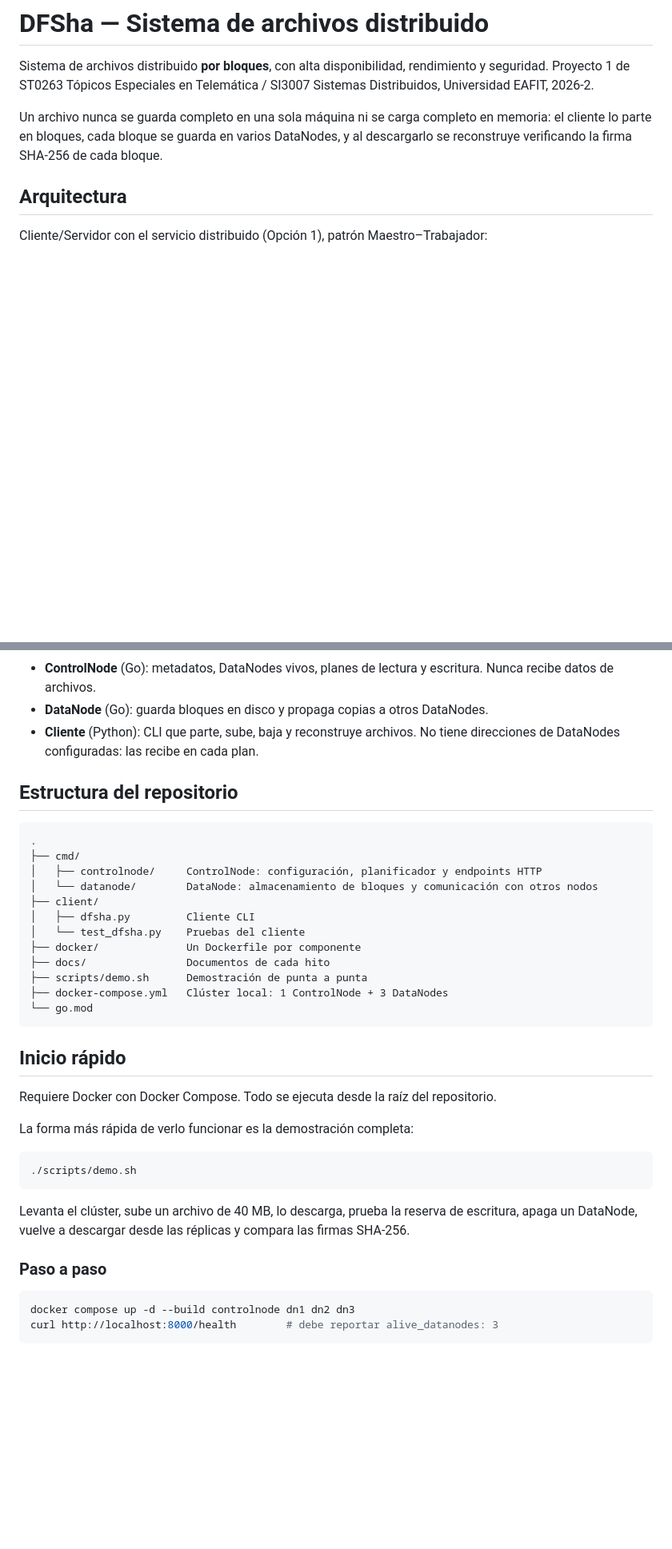
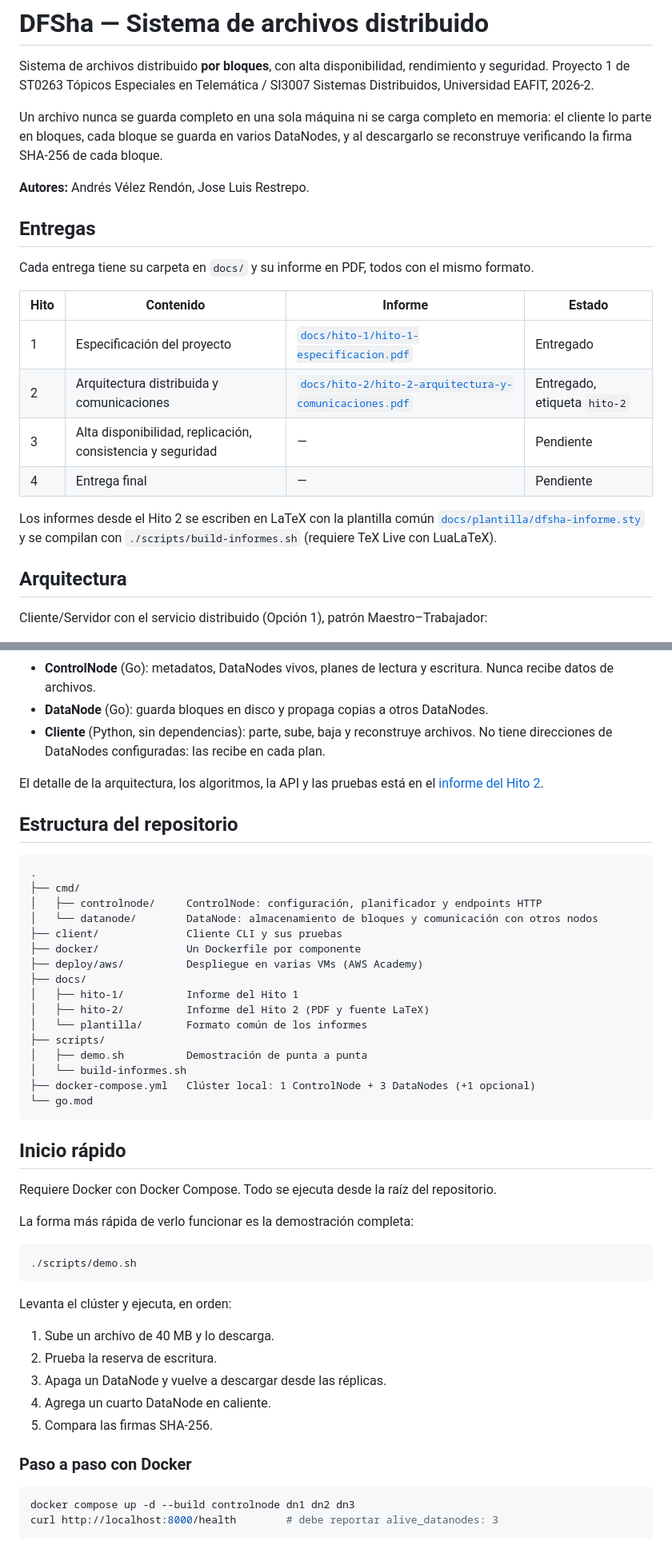
Before and after one commit to AndresVelezR/DFSha---Distributed-Systems, a Markdown page: README.md, 2 parts joined by grey strips. Shown at 80% size. Rendered like a GitHub page; blank space fills up the shorter version.

Commit message:
docs: actualizar readme con las entregas, el despliegue y el escalado

````diff
--- a/README.md
+++ b/README.md
@@ -3,6 +3,21 @@
 Sistema de archivos distribuido **por bloques**, con alta disponibilidad, rendimiento y seguridad. Proyecto 1 de ST0263 Tópicos Especiales en Telemática / SI3007 Sistemas Distribuidos, Universidad EAFIT, 2026-2.
 
 Un archivo nunca se guarda completo en una sola máquina ni se carga completo en memoria: el cliente lo parte en bloques, cada bloque se guarda en varios DataNodes, y al descargarlo se reconstruye verificando la firma SHA-256 de cada bloque.
+
+**Autores:** Andrés Vélez Rendón, Jose Luis Restrepo.
+
+## Entregas
+
+Cada entrega tiene su carpeta en `docs/` y su informe en PDF, todos con el mismo formato.
+
+| Hito | Contenido | Informe | Estado |
+|---|---|---|---|
+| 1 | Especificación del proyecto | [`docs/hito-1/hito-1-especificacion.pdf`](docs/hito-1/hito-1-especificacion.pdf) | Entregado |
+| 2 | Arquitectura distribuida y comunicaciones | [`docs/hito-2/hito-2-arquitectura-y-comunicaciones.pdf`](docs/hito-2/hito-2-arquitectura-y-comunicaciones.pdf) | Entregado, etiqueta `hito-2` |
+| 3 | Alta disponibilidad, replicación, consistencia y seguridad | — | Pendiente |
+| 4 | Entrega final | — | Pendiente |
+
+Los informes desde el Hito 2 se escriben en LaTeX con la plantilla común [`docs/plantilla/dfsha-informe.sty`](docs/plantilla/dfsha-informe.sty) y se compilan con `./scripts/build-informes.sh` (requiere TeX Live con LuaLaTeX).
 
 ## Arquitectura
 
@@ -29,7 +44,9 @@ Cliente/Servidor con el servicio distribuido (Opción 1), patrón Maestro–Trab
 
 - **ControlNode** (Go): metadatos, DataNodes vivos, planes de lectura y escritura. Nunca recibe datos de archivos.
 - **DataNode** (Go): guarda bloques en disco y propaga copias a otros DataNodes.
-- **Cliente** (Python): CLI que parte, sube, baja y reconstruye archivos. No tiene direcciones de DataNodes configuradas: las recibe en cada plan.
+- **Cliente** (Python, sin dependencias): parte, sube, baja y reconstruye archivos. No tiene direcciones de DataNodes configuradas: las recibe en cada plan.
+
+El detalle de la arquitectura, los algoritmos, la API y las pruebas está en el [informe del Hito 2](docs/hito-2/hito-2-arquitectura-y-comunicaciones.pdf).
 
 ## Estructura del repositorio
 
@@ -38,13 +55,17 @@ Cliente/Servidor con el servicio distribuido (Opción 1), patrón Maestro–Trab
 ├── cmd/
 │   ├── controlnode/     ControlNode: configuración, planificador y endpoints HTTP
 │   └── datanode/        DataNode: almacenamiento de bloques y comunicación con otros nodos
-├── client/
-│   ├── dfsha.py         Cliente CLI
-│   └── test_dfsha.py    Pruebas del cliente
+├── client/              Cliente CLI y sus pruebas
 ├── docker/              Un Dockerfile por componente
-├── docs/                Documentos de cada hito
-├── scripts/demo.sh      Demostración de punta a punta
-├── docker-compose.yml   Clúster local: 1 ControlNode + 3 DataNodes
+├── deploy/aws/          Despliegue en varias VMs (AWS Academy)
+├── docs/
+│   ├── hito-1/          Informe del Hito 1
+│   ├── hito-2/          Informe del Hito 2 (PDF y fuente LaTeX)
+│   └── plantilla/       Formato común de los informes
+├── scripts/
+│   ├── demo.sh          Demostración de punta a punta
+│   └── build-informes.sh
+├── docker-compose.yml   Clúster local: 1 ControlNode + 3 DataNodes (+1 opcional)
 └── go.mod
 ```
 
@@ -58,9 +79,15 @@ La forma más rápida de verlo funcionar es la demostración completa:
 ./scripts/demo.sh
 ```
 
-Levanta el clúster, sube un archivo de 40 MB, lo descarga, prueba la reserva de escritura, apaga un DataNode, vuelve a descargar desde las réplicas y compara las firmas SHA-256.
+Levanta el clúster y ejecuta, en orden:
 
-### Paso a paso
+1. Sube un archivo de 40 MB y lo descarga.
+2. Prueba la reserva de escritura.
+3. Apaga un DataNode y vuelve a descargar desde las réplicas.
+4. Agrega un cuarto DataNode en caliente.
+5. Compara las firmas SHA-256.
+
+### Paso a paso con Docker
 
 ```bash
 docker compose up -d --build controlnode dn1 dn2 dn3
````
Also changed, not shown: other parts of README.md (+27 -26 lines).
